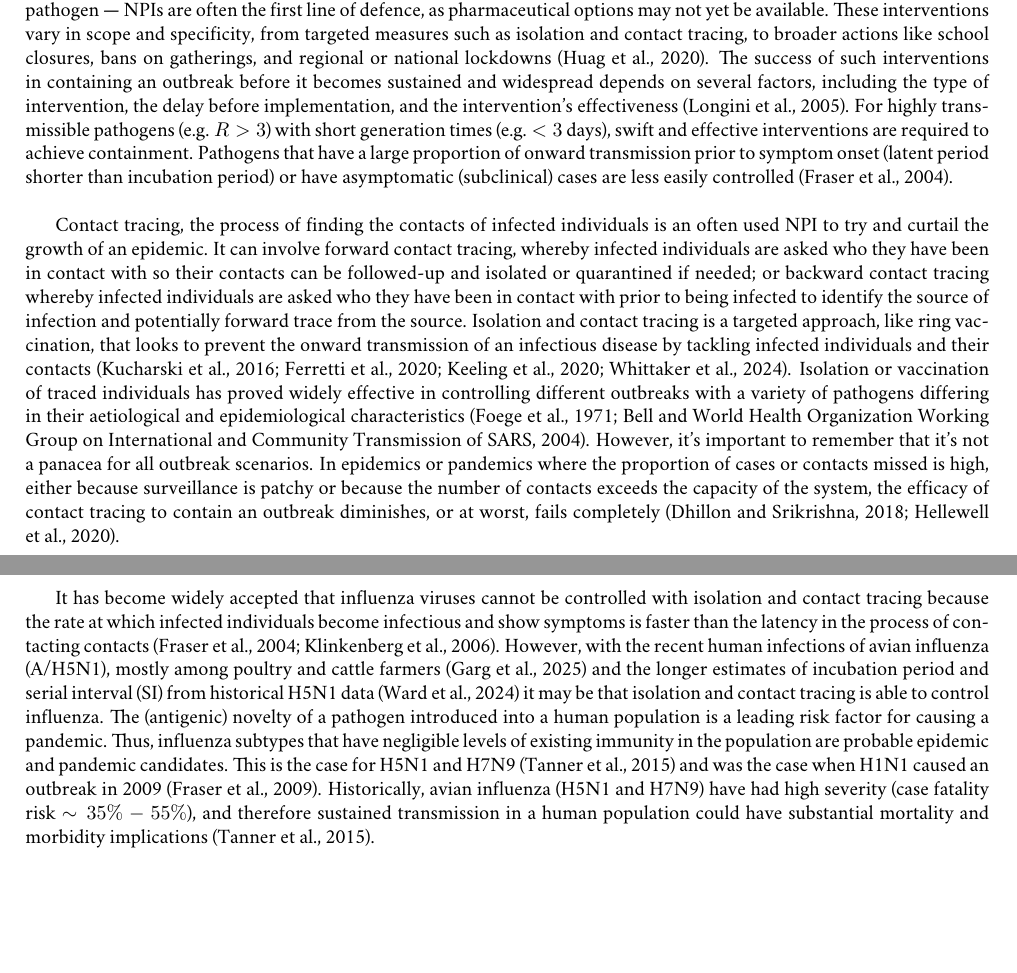
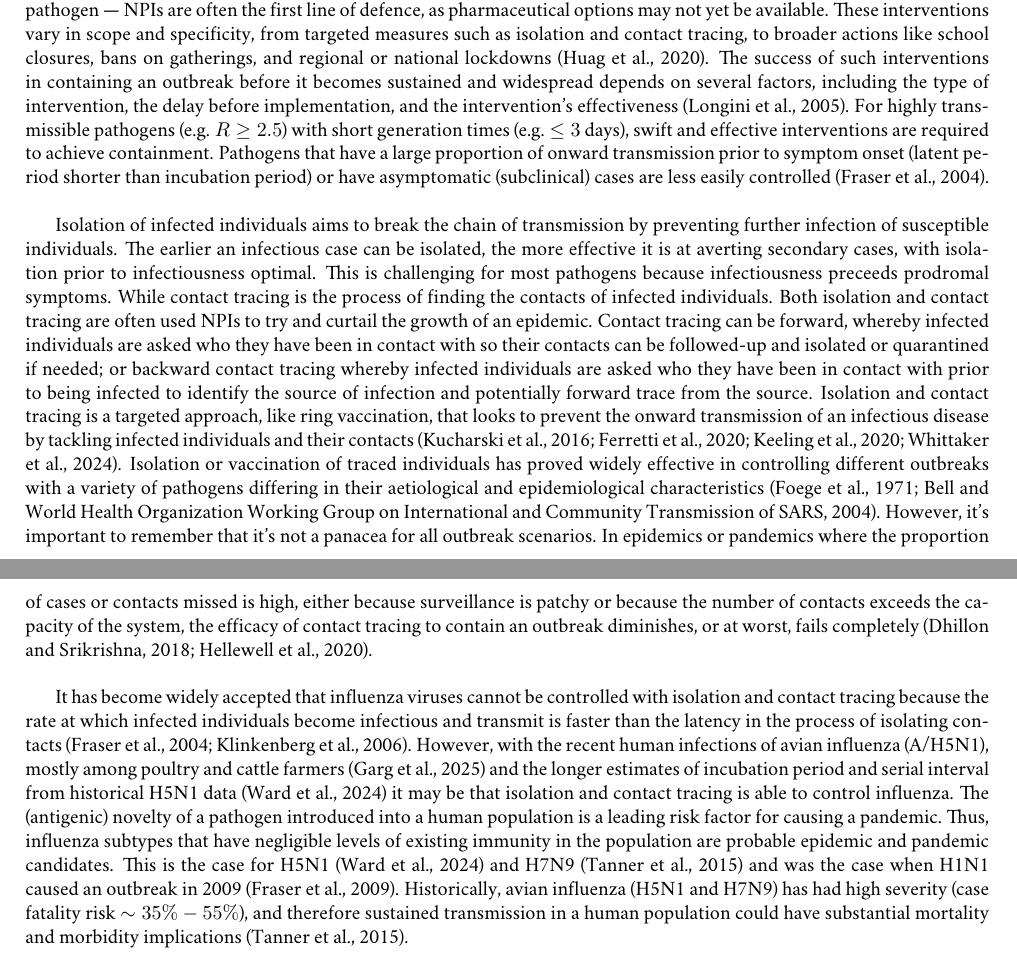
Before and after one commit to joshwlambert/FluTracer, a LaTeX document (inst/paper/main.tex): two parts of pages 1 and 2 of 17, joined at a grey line, cut so that both start at the same text, the shorter picture padded with empty space. Compiled offline with pdfLaTeX.

Commit message:
minor edits to intro to include isolation and cite references correctly

```diff
--- a/inst/paper/main.tex
+++ b/inst/paper/main.tex
@@ -30,11 +30,11 @@ Infectious disease outbreaks pose an everpresent public health threat. The COVID
 
 The likelihood of an outbreak being controlled, in other words going locally-extinct or -eliminated, is in part based on the epidemiological characteristics of the pathogen, and in part on the inventions implemented, both pharmaceutical and non-pharmaceutical. The primary epidemiological determinant for the spread of an infectious disease is the reproduction number ($R$), defined as the average number of secondary cases  per primary case. The higher the reproduction number the less likely a disease, without intervention, is to cease transmission in a population. If a pathogen is subcritical (i.e. $R < 1$) it will eventually stop spreading but can still cause transient outbreaks \citep{farringtonDistributionTimeExtinction1999}. Individual-level heterogeneity in transmission also influences the possibility of a pathogen going extinct from stochasticity in the transmission process \citep{lloyd-smithSuperspreadingEffectIndividual2005}. Higher individual-level variation for a given reproduction number leads to, on average, more outbreaks being controlled (however a small number of outbreaks may become large due to superspreading). In addition, the likelihood of containment is reduced --- assuming $R > 1$ --- if there are multiple introductions into a populations \citep{kucharskiEarlyDynamicsTransmission2020}. \\
 
-A range of interventions can be deployed to reduce or prevent the transmission of infectious diseases, broadly classified into pharmaceutical and non-pharmaceutical interventions (NPIs). Early in an outbreak --- especially in the case of a novel pathogen --- NPIs are often the first line of defence, as pharmaceutical options may not yet be available. These interventions vary in scope and specificity, from targeted measures such as isolation and contact tracing, to broader actions like school closures, bans on gatherings, and regional or national lockdowns (Huag et al., 2020). The success of such interventions in containing an outbreak before it becomes sustained and widespread depends on several factors, including the type of intervention, the delay before implementation, and the intervention’s effectiveness (Longini et al., 2005). For highly transmissible pathogens (e.g. $R>3$) with short generation times (e.g. $<3$ days), swift and effective interventions are required to achieve containment. Pathogens that have a large proportion of onward transmission prior to symptom onset (latent period shorter than incubation period) or have asymptomatic (subclinical) cases are less easily controlled \citep{fraserFactorsThatMake2004}. \\
+A range of interventions can be deployed to reduce or prevent the transmission of infectious diseases, broadly classified into pharmaceutical and non-pharmaceutical interventions (NPIs). Early in an outbreak --- especially in the case of a novel pathogen --- NPIs are often the first line of defence, as pharmaceutical options may not yet be available. These interventions vary in scope and specificity, from targeted measures such as isolation and contact tracing, to broader actions like school closures, bans on gatherings, and regional or national lockdowns (Huag et al., 2020). The success of such interventions in containing an outbreak before it becomes sustained and widespread depends on several factors, including the type of intervention, the delay before implementation, and the intervention’s effectiveness (Longini et al., 2005). For highly transmissible pathogens (e.g. $R \geq 2.5$) with short generation times (e.g. $\leq 3$ days), swift and effective interventions are required to achieve containment. Pathogens that have a large proportion of onward transmission prior to symptom onset (latent period shorter than incubation period) or have asymptomatic (subclinical) cases are less easily controlled \citep{fraserFactorsThatMake2004}. \\
 
-Contact tracing, the process of finding the contacts of infected individuals is an often used NPI to try and curtail the growth of an epidemic. It can involve forward contact tracing, whereby infected individuals are asked who they have been in contact with so their contacts can be followed-up and isolated or quarantined if needed; or backward contact tracing whereby infected individuals are asked who they have been in contact with prior to being infected to identify the source of infection and potentially forward trace from the source. Isolation and contact tracing is a targeted approach, like ring vaccination, that looks to prevent the onward transmission of an infectious disease by tackling infected individuals and their contacts \citep{kucharskiEffectivenessRingVaccination2016, ferrettiQuantifyingSARSCoV2Transmission2020, keelingEfficacyContactTracing2020, whittakerQuantifyingImpactBroadly2024}. Isolation or vaccination of traced individuals has proved widely effective in controlling different outbreaks with a variety of pathogens differing in their aetiological and epidemiological characteristics \citep{foegeSELECTIVEEPIDEMIOLOGICCONTROL1971, bellPublicHealthInterventions2004}. However, it's important to remember that it's not a panacea for all outbreak scenarios. In epidemics or pandemics where the proportion of cases or contacts missed is high, either because surveillance is patchy or because the number of contacts exceeds the capacity of the system, the efficacy of contact tracing to contain an outbreak diminishes, or at worst, fails completely \citep{dhillonWhenContactTracing2018, hellewellFeasibilityControllingCOVID192020}. \\
+Isolation of infected individuals aims to break the chain of transmission by preventing further infection of susceptible individuals. The earlier an infectious case can be isolated, the more effective it is at averting secondary cases, with isolation prior to infectiousness optimal. This is challenging for most pathogens because infectiousness preceeds prodromal symptoms. While contact tracing is the process of finding the contacts of infected individuals. Both isolation and contact tracing are often used NPIs to try and curtail the growth of an epidemic. Contact tracing can be forward, whereby infected individuals are asked who they have been in contact with so their contacts can be followed-up and isolated or quarantined if needed; or backward contact tracing whereby infected individuals are asked who they have been in contact with prior to being infected to identify the source of infection and potentially forward trace from the source. Isolation and contact tracing is a targeted approach, like ring vaccination, that looks to prevent the onward transmission of an infectious disease by tackling infected individuals and their contacts \citep{kucharskiEffectivenessRingVaccination2016, ferrettiQuantifyingSARSCoV2Transmission2020, keelingEfficacyContactTracing2020, whittakerQuantifyingImpactBroadly2024}. Isolation or vaccination of traced individuals has proved widely effective in controlling different outbreaks with a variety of pathogens differing in their aetiological and epidemiological characteristics \citep{foegeSELECTIVEEPIDEMIOLOGICCONTROL1971, bellPublicHealthInterventions2004}. However, it's important to remember that it's not a panacea for all outbreak scenarios. In epidemics or pandemics where the proportion of cases or contacts missed is high, either because surveillance is patchy or because the number of contacts exceeds the capacity of the system, the efficacy of contact tracing to contain an outbreak diminishes, or at worst, fails completely \citep{dhillonWhenContactTracing2018, hellewellFeasibilityControllingCOVID192020}. \\
 
-It has become widely accepted that influenza viruses cannot be controlled with isolation and contact tracing because the rate at which infected individuals become infectious and show symptoms is faster than the latency in the process of contacting contacts (Fraser et al., 2004; Klinkenberg et al., 2006). However, with the recent human infections of avian influenza (A/H5N1), mostly among poultry and cattle farmers \citep{gargHighlyPathogenicAvian2025} and the longer estimates of incubation period and serial interval (SI) from historical H5N1 data \citep{Ward2024.12.11.24318702} it may be that isolation and contact tracing is able to control influenza. The (antigenic) novelty of a pathogen introduced into a human population is a leading risk factor for causing a pandemic. Thus, influenza subtypes that have negligible levels of existing immunity in the population are probable epidemic and pandemic candidates. This is the case for H5N1 and H7N9 \citep{tannerPandemicPotentialAvian2015} and was the case when H1N1 caused an outbreak in 2009 \citep{fraserPandemicPotentialStrain2009}. Historically, avian influenza (H5N1 and H7N9) have had high severity (case fatality risk $\sim 35\%-55\%$), and therefore sustained transmission in a human population could have substantial mortality and morbidity implications \citep{tannerPandemicPotentialAvian2015}. \\
+It has become widely accepted that influenza viruses cannot be controlled with isolation and contact tracing because the rate at which infected individuals become infectious and transmit is faster than the latency in the process of isolating contacts \citep{fraserFactorsThatMake2004, klinkenbergEffectivenessContactTracing2006}. However, with the recent human infections of avian influenza (A/H5N1), mostly among poultry and cattle farmers \citep{gargHighlyPathogenicAvian2025} and the longer estimates of incubation period and serial interval from historical H5N1 data \citep{Ward2024.12.11.24318702} it may be that isolation and contact tracing is able to control influenza. The (antigenic) novelty of a pathogen introduced into a human population is a leading risk factor for causing a pandemic. Thus, influenza subtypes that have negligible levels of existing immunity in the population are probable epidemic and pandemic candidates. This is the case for H5N1 \citep{Ward2024.12.11.24318702} and H7N9 \citep{tannerPandemicPotentialAvian2015} and was the case when H1N1 caused an outbreak in 2009 \citep{fraserPandemicPotentialStrain2009}. Historically, avian influenza (H5N1 and H7N9) has had high severity (case fatality risk $\sim 35\%-55\%$), and therefore sustained transmission in a human population could have substantial mortality and morbidity implications \citep{tannerPandemicPotentialAvian2015}. \\
 
 In this study we evaluate the effectiveness of controlling infectious disease outbreaks that exhibit influenza-like epidemiological characteristics using a mathematical model. In effect the ability to control an epidemic with isolation and contact tracing is a race between the identification and isolation of contacts and the spread of the infectious agent \citep{reyna-laraVirusSpreadContact2021}. The dogma that influenza contagion outpaces our ability to trace and isolate in time, may not hold for all pathogen subtypes with new estimates of incubation period and serial interval (Ward et al., 2024). This study looks to define the speed and effectiveness of isolation under different response delays across epidemic scenarios to inform outbreak response; quantifying the impact of reducing the delay to isolation on outbreak containment and the utility of rapid testing.
 
```
Also changed, not shown: inst/paper/main.pdf.
